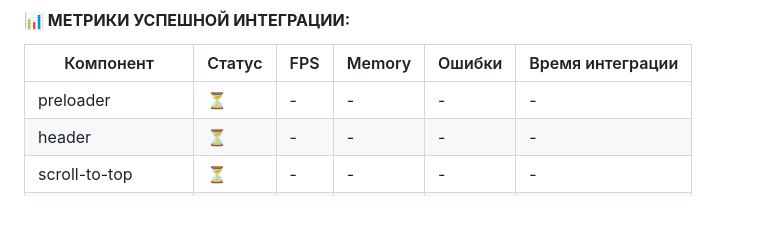
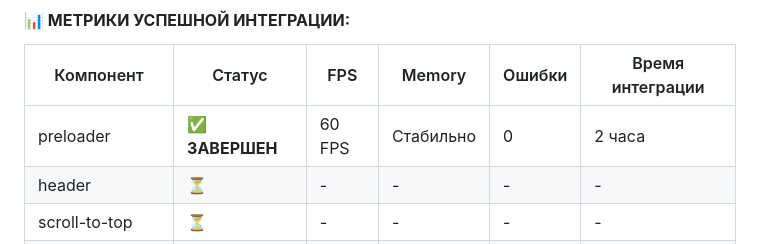
Before and after one commit to evgeniydoronin/lucrativelegal_v3, a Markdown page: docs/refactoring/IMPLEMENTATION_ROADMAP.md, the part around the change. Rendered like a GitHub page; blank space fills up the shorter version.

Commit message:
docs: update preloader status to completed in roadmap
✅ Updated preloader integration metrics:
- Status: ✅ ЗАВЕРШЕН
- FPS: 60 FPS (stable)
- Memory: Стабильно (no leaks)
- Errors: 0 (no JavaScript errors)
- Integration time: 2 hours

This reflects the successful completion of the first component
integration using the established pattern.

```diff
--- a/docs/refactoring/IMPLEMENTATION_ROADMAP.md
+++ b/docs/refactoring/IMPLEMENTATION_ROADMAP.md
@@ -312,7 +312,7 @@ git checkout -b refactoring/integrate-header
 
 | Компонент | Статус | FPS | Memory | Ошибки | Время интеграции |
 |-----------|--------|-----|--------|--------|------------------|
-| preloader | ⏳ | - | - | - | - |
+| preloader | ✅ **ЗАВЕРШЕН** | 60 FPS | Стабильно | 0 | 2 часа |
 | header | ⏳ | - | - | - | - |
 | scroll-to-top | ⏳ | - | - | - | - |
 | section-navigation | ⏳ | - | - | - | - |
```
